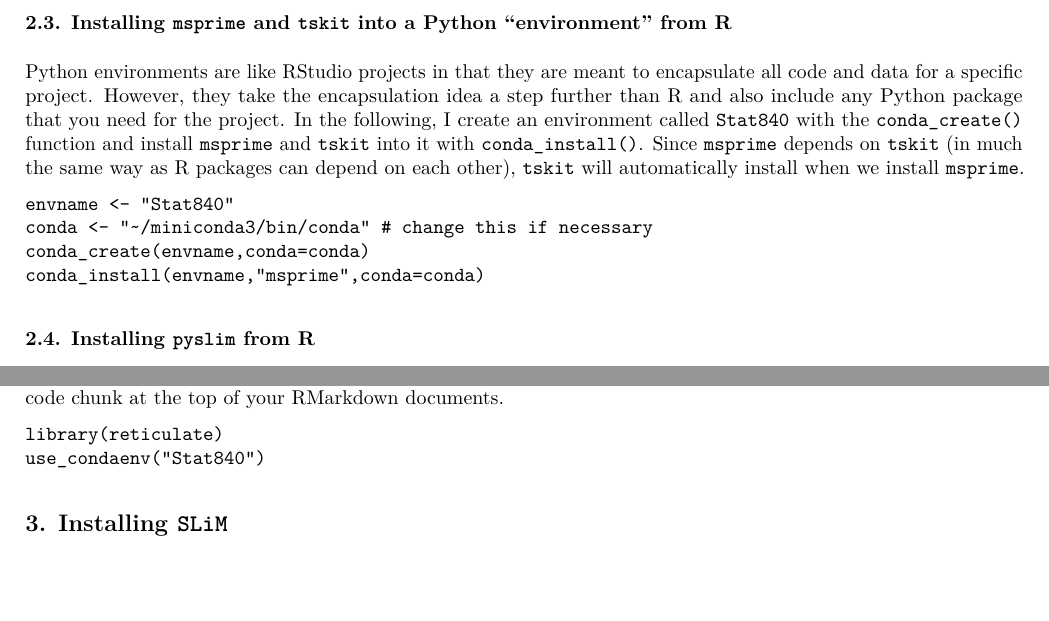
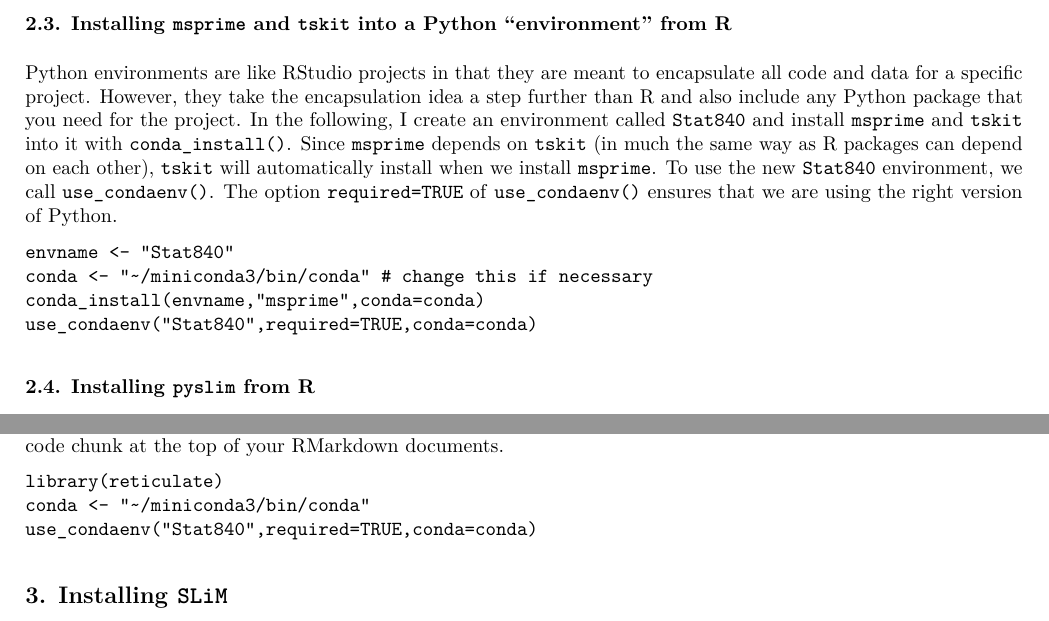
Before and after one commit to SFUStatgen/SFUStat840, an R Markdown document (InstallationNotes/installSimSoftware.Rmd): two parts of page 2 of 3, joined at a grey line, cut so that both start at the same text, the shorter picture padded with empty space. The pictures show the output file InstallationNotes/installSimSoftware.pdf that the author committed with the source.

Commit message:
update installation instructions

````diff
--- a/InstallationNotes/installSimSoftware.Rmd
+++ b/InstallationNotes/installSimSoftware.Rmd
@@ -104,17 +104,20 @@ encapsulate all code and data for a specific project. However, they take
 the encapsulation idea a
 step further than R and also include any Python package
 that you need for the project. In the following, I create an environment called
-`Stat840` with the `conda_create()` function
+`Stat840`
 and install `msprime` and `tskit` into it with `conda_install()`.
 Since `msprime` depends on `tskit` (in much the same way as
 R packages can depend on each other), `tskit` will  automatically
 install when we install `msprime`.
+To use the new `Stat840` environment, we call `use_condaenv()`.
+The option `required=TRUE` of `use_condaenv()` ensures that we are using the
+right version of Python.
 
 ```
 envname <- "Stat840"
 conda <- "~/miniconda3/bin/conda" # change this if necessary
-conda_create(envname,conda=conda)
 conda_install(envname,"msprime",conda=conda)
+use_condaenv("Stat840",required=TRUE,conda=conda)
 ```
 
 
@@ -148,7 +151,8 @@ chunk at the top of your RMarkdown documents.
 
 ```
 library(reticulate)
-use_condaenv("Stat840")
+conda <- "~/miniconda3/bin/conda"
+use_condaenv("Stat840",required=TRUE,conda=conda)
 ```
 
 
````
Also changed, not shown: InstallationNotes/installSimSoftware.pdf.
